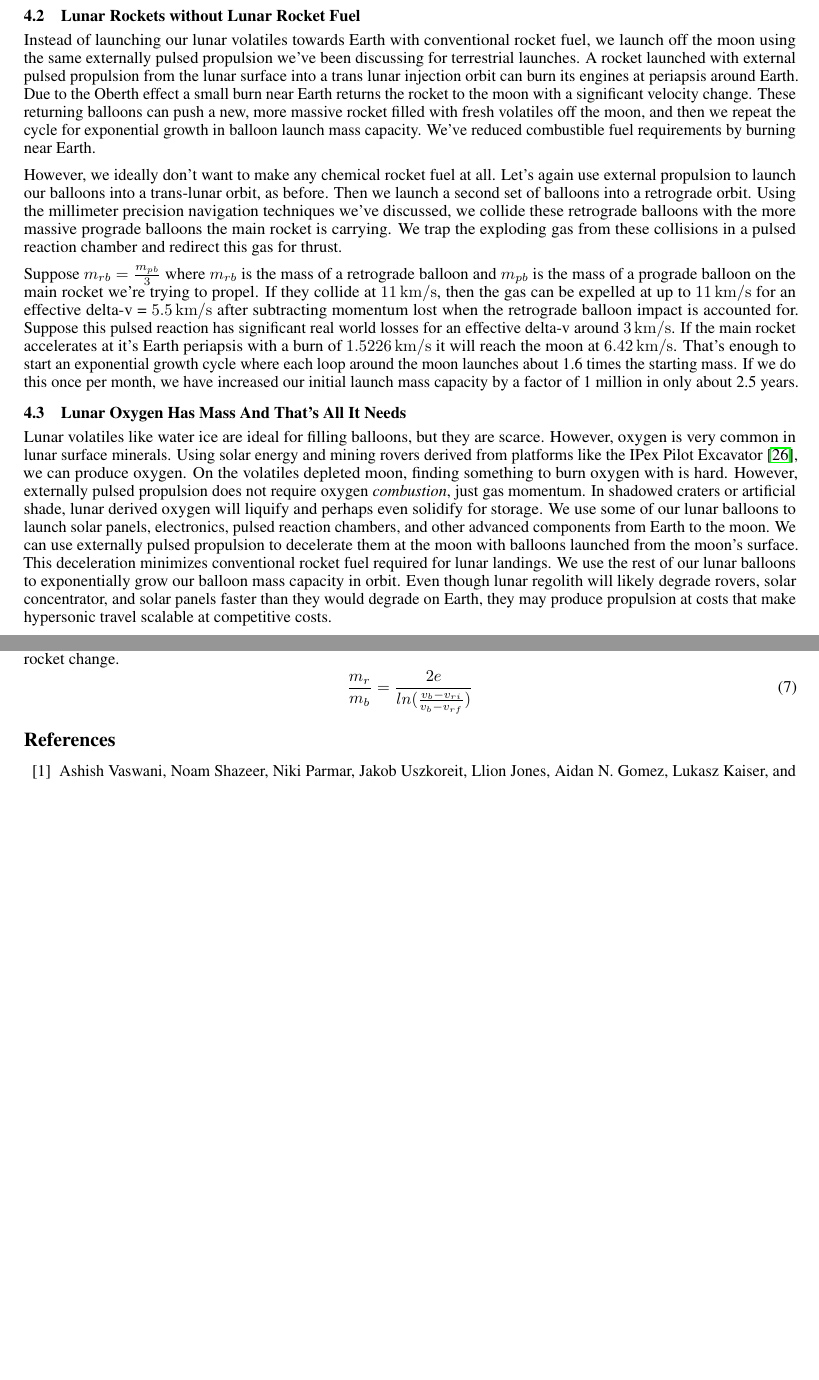
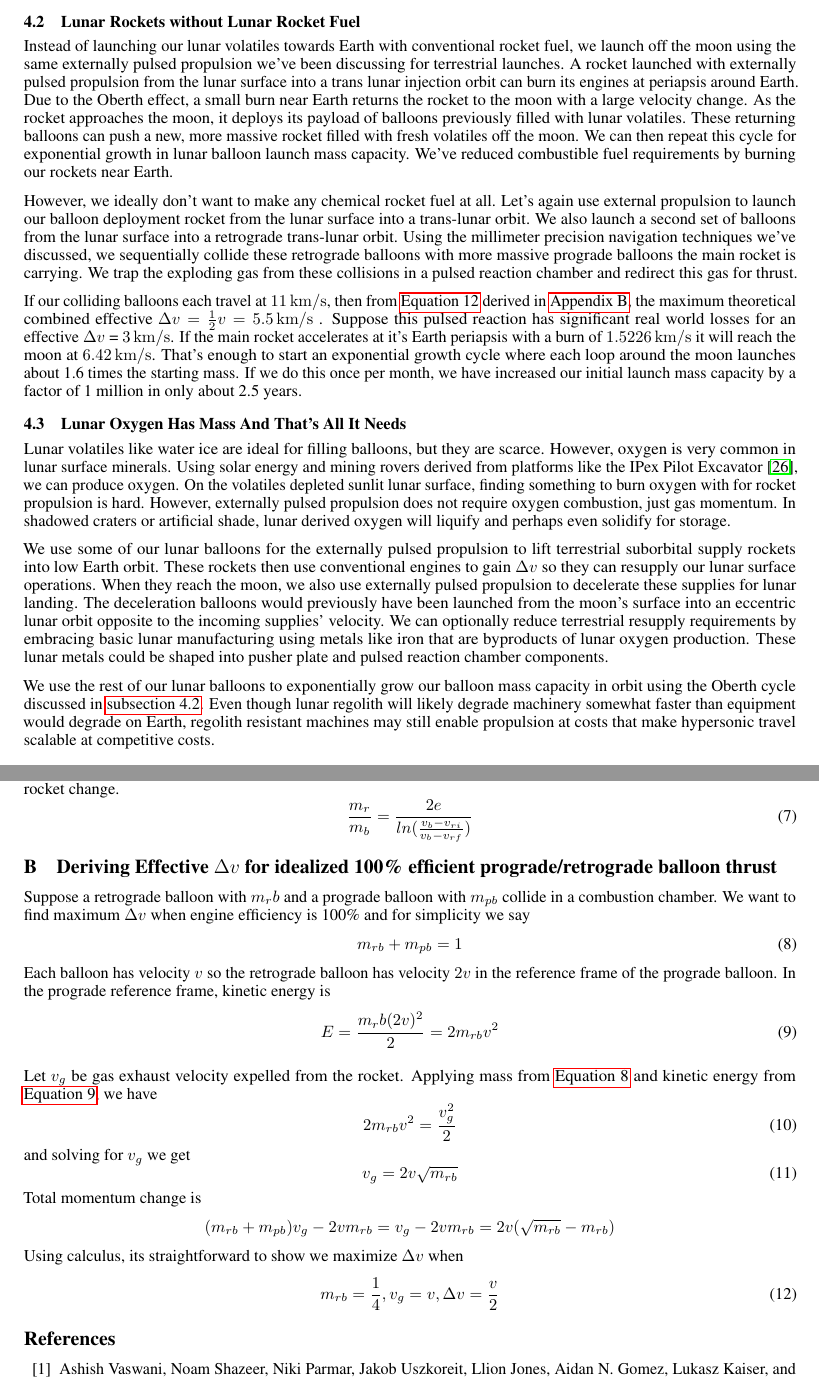
Before and after one commit to katzseth22202/Balloon-Pulse-Propulsion, a LaTeX paper (templateArxiv.tex): two parts of pages 7 and 9 of 10, joined at a grey line, cut so that both start at the same text, the shorter picture padded with empty space. Compiled offline with pdfLaTeX.

Commit message:
Updates from Overleaf

```diff
--- a/templateArxiv.tex
+++ b/templateArxiv.tex
@@ -12,6 +12,7 @@
 \usepackage{nicefrac}       % compact symbols for 1/2, etc.
 \usepackage{microtype}      % microtypography
 \usepackage{siunitx}
+\usepackage{titling}
 \usepackage{hyperref}
 \usepackage{ragged2e}
 \sisetup{per-mode=symbol}
@@ -207,17 +220,21 @@ Still, it would be disappointing if we can't make suborbital travel mainstream.
     \caption{Lunar launched balloons replace Starship launched balloons \cite{earth_image} \cite{moon_image}}
     \label{fig:lunar_launched_balloons}
 \end{figure}
-Instead of using Starship, lunar volatiles extracted from the moon's permanently shadowed regions could fill our propulsive balloons. As shown in \autoref{fig:lunar_launched_balloons}, these balloons could be sent into a trans-lunar injection orbit that intersects our terrestrial suborbital rocket plane. Although balloon skins and electronics would likely still be sourced from Earth, volatiles constitute the majority of the balloons' mass. One approach to launching these balloons into orbit involves using rockets powered by lunar-derived propellants. The space community is enthusiastic about water electrolysis to produce and store cryogenic fuel for lunar rockets \cite{nasa_water}. However, this process is energy-intensive and requires complex cryogenic infrastructure, particularly for hydrogen fuel. Moreover, a reusable lunar rocket designed for repeated landings would require approximately \SI{6}{\km\per\second} of delta-v, necessitating propellant mass fractions of about 75\% for hydrogen or 81\% for methane. While these figures are an improvement over Earth-launched rockets, the high propellant mass fractions remain a significant challenge.
+Instead of using Starship, lunar volatiles extracted from the moon's permanently shadowed regions could fill our propulsive balloons. As shown in \autoref{fig:lunar_launched_balloons}, these balloons could be sent into a trans-lunar injection orbit that intersects our terrestrial suborbital rocket plane. Although balloon skins and electronics would likely still be sourced from Earth, volatiles constitute the majority of the balloons' mass. One approach to launching these balloons into orbit involves using rockets powered by lunar-derived propellants. The space community is enthusiastic about water electrolysis to produce and store cryogenic fuel for lunar rockets \cite{nasa_water}. However, this process is energy-intensive and requires complex cryogenic infrastructure, particularly for hydrogen fuel. Moreover, a reusable lunar rocket designed for repeated landings would require approximately \SI{6}{\km\per\second} of $\Delta v$, necessitating propellant mass fractions of about 75\% for hydrogen or 81\% for methane. While these figures are an improvement over Earth-launched rockets, the high propellant mass fractions remain a significant challenge.
 
-\subsection{Lunar Rockets without Lunar Rocket Fuel}
-Instead of launching our lunar volatiles towards Earth with conventional rocket fuel, we launch off the moon using the same externally pulsed propulsion we've been discussing for terrestrial launches.   A rocket launched with external pulsed propulsion from the lunar surface into a trans lunar injection orbit can burn its engines at periapsis around Earth.  Due to the Oberth effect a small burn near Earth returns the rocket to the moon with a significant velocity change.   These returning balloons can push a new, more massive rocket filled with fresh volatiles off the moon, and then we repeat the cycle for exponential growth in balloon launch mass capacity.   We've reduced combustible fuel requirements by burning near Earth.
+\subsection{Lunar Rockets without Lunar Rocket Fuel} \label{sec:lunar_rockets_no_fuel}
+Instead of launching our lunar volatiles towards Earth with conventional rocket fuel, we launch off the moon using the same externally pulsed propulsion we've been discussing for terrestrial launches.   A rocket launched with externally pulsed propulsion from the lunar surface into a trans lunar injection orbit can burn its engines at periapsis around Earth.  Due to the Oberth effect, a small burn near Earth returns the rocket to the moon with a large velocity change.  As the rocket approaches the moon, it deploys its payload of balloons previously filled with lunar volatiles.  These returning balloons can push a new, more massive rocket filled with fresh volatiles off the moon.   We can then repeat this  cycle for exponential growth in lunar balloon launch mass capacity.   We've reduced combustible fuel requirements by burning our rockets near Earth.
 
-However, we ideally don't want to make any chemical rocket fuel at all.   Let's again use external propulsion to launch our balloons into a trans-lunar orbit, as before.   Then we launch a second set of balloons into a retrograde orbit.   Using the millimeter precision navigation techniques we've discussed, we collide these retrograde balloons with the more massive prograde balloons the main rocket is carrying.  We trap the exploding gas from these collisions in a pulsed reaction chamber and redirect this gas for thrust.
+However, we ideally don't want to make any chemical rocket fuel at all.   Let's again use external propulsion to launch our balloon deployment rocket from the lunar surface into a trans-lunar orbit.   We also launch a second set of balloons from the lunar surface into a retrograde trans-lunar orbit.   Using the millimeter precision navigation techniques we've discussed, we sequentially collide these retrograde balloons with more massive prograde balloons the main rocket is carrying.  We trap the exploding gas from these collisions in a pulsed reaction chamber and redirect this gas for thrust.
 
-Suppose  \(m_{rb}=\frac{m_{pb}}{3}\) where \(m_{rb}\) is the mass of a retrograde balloon and \(m_{pb}\) is the mass of a prograde balloon on the main rocket we're trying to propel.   If they collide at \SI{11}{\kilo\meter\per\second}, then the gas can be expelled at up to \SI{11}{\kilo\meter\per\second} for an effective delta-v = \SI {5.5}{\kilo\meter\per\second} after subtracting momentum lost when the retrograde balloon impact is accounted for.  Suppose this pulsed reaction has significant real world losses for an effective delta-v around \SI {3}{\kilo\meter\per\second}.   If the main rocket accelerates at it's Earth periapsis with a burn of \SI{1.5226}{\kilo\meter\per\second} it will reach the moon at \SI{6.42}{\kilo\meter\per\second}.   That's enough to start an exponential growth cycle where each loop around the moon launches about 1.6 times the starting mass.   If we do this once per month, we have increased our initial launch mass capacity by a factor of 1 million in only about 2.5 years.
+If our colliding balloons each travel at \SI{11}{\kilo\meter\per\second}, then from \autoref{eq:max_m_rb} derived in \autoref{sec:dv_effective},  the maximum theoretical combined effective \(\Delta v = \frac{1}{2}v = \SI {5.5}{\kilo\meter\per\second}\) .  Suppose this pulsed reaction has significant real world losses for an effective $\Delta v$ = \SI {3}{\kilo\meter\per\second}.   If the main rocket accelerates at it's Earth periapsis with a burn of \SI{1.5226}{\kilo\meter\per\second} it will reach the moon at \SI{6.42}{\kilo\meter\per\second}.   That's enough to start an exponential growth cycle where each loop around the moon launches about 1.6 times the starting mass.   If we do this once per month, we have increased our initial launch mass capacity by a factor of 1 million in only about 2.5 years.
 
 \subsection{Lunar Oxygen Has Mass And That's All It Needs}
-Lunar volatiles like water ice are ideal for filling balloons, but they are scarce.   However, oxygen is very common in lunar surface minerals.   Using solar energy and mining rovers derived from platforms like the IPex Pilot Excavator \cite{ipex_pilot_excavator}, we can produce oxygen.  On the volatiles depleted moon, finding something to burn oxygen with is hard.   However, externally pulsed propulsion does not require oxygen \textit{combustion}, just gas momentum.  In shadowed craters or artificial shade, lunar derived oxygen will liquify and perhaps even solidify for storage.   We use some of our lunar balloons to launch solar panels, electronics, pulsed reaction chambers, and other advanced components from Earth to the moon.   We can use externally pulsed propulsion to decelerate them at the moon with balloons launched from the moon's surface.  This deceleration minimizes conventional rocket fuel required for lunar landings.  We use the rest of our lunar balloons to exponentially grow our balloon mass capacity in orbit.  Even though lunar regolith will likely degrade rovers, solar concentrator, and solar panels faster than they would degrade on Earth, they may produce propulsion at costs that make hypersonic travel scalable at competitive costs.
+Lunar volatiles like water ice are ideal for filling balloons, but they are scarce.   However, oxygen is very common in lunar surface minerals.   Using solar energy and mining rovers derived from platforms like the IPex Pilot Excavator \cite{ipex_pilot_excavator}, we can produce oxygen.  On the volatiles depleted sunlit lunar surface, finding something to burn oxygen with for rocket propulsion is hard.   However, externally pulsed propulsion does not require oxygen combustion, just gas momentum.  In shadowed craters or artificial shade, lunar derived oxygen will liquify and perhaps even solidify for storage.
+
+We use some of our lunar balloons for the externally pulsed propulsion to lift terrestrial suborbital supply rockets into low Earth orbit.  These rockets then use conventional engines to gain \(\Delta v\) so they can resupply our lunar surface operations.   When they reach the moon, we also use externally pulsed propulsion to decelerate these supplies for lunar landing.  The deceleration balloons would previously have been launched from the moon's surface into an eccentric lunar orbit opposite to the incoming supplies' velocity.   We can optionally reduce terrestrial resupply requirements by embracing basic lunar manufacturing using metals like iron that are byproducts of lunar oxygen production.  These lunar metals could be shaped into pusher plate and pulsed reaction chamber components.
+
+We use the rest of our lunar balloons to exponentially grow our balloon mass capacity in orbit using the Oberth cycle discussed in \autoref{sec:lunar_rockets_no_fuel}.  Even though lunar regolith will likely degrade machinery somewhat faster than equipment would degrade on Earth, regolith resistant machines  may still enable propulsion at costs that make hypersonic travel scalable at competitive costs.
 
 \appendix
 \section{Derivation of Balloon Mass/Rocket Mass Continous Approximation}\label{sec:balloon_ratio_approximation}  We want to approximate the ratio of the total balloon mass \(m_b\) all traveling at velocity \(v_b\) for a sequence of balloons to push a rocket with mass \(m_r\) with initial velocity \(v_{ri}\) to final velocity \(v_{rf}\).   Let's initially naively assume every collision is perfectly elastic in one dimension.   We'll use calculus to get a  closed form expression by solving for a rocket  continously bombarded by infinitestimal balloons each with mass \(dm_b\).   (Note: Grok \cite{grok}  helped with some of the math for this derivation and parts of this derivation are copied from Grok  results directly)
@@ -320,6 +337,33 @@ We can then solve for the total balloon to rocket ratio, with a fudge factor e b
 \frac{m_r}{m_b} = \frac{2e}{ln(\frac{v_b-v_{ri}}{v_b-v_{rf}})}\label{eq:balloon_ratio}
 \end{equation}
 
+\section{Deriving Effective $\Delta v$ for idealized 100\% efficient prograde/retrograde balloon thrust}\label{sec:dv_effective}
+Suppose a retrograde balloon with $m_rb$ and a prograde balloon with $m_{pb}$ collide in a combustion chamber.  We want to find maximum $\Delta v$ when engine efficiency is 100\% and for simplicity we say
+\begin{equation}
+m_{rb} + m_{pb} = 1\label{eq:mass_is_1}
+\end{equation}
+Each balloon has velocity $v$ so the retrograde balloon has velocity $2v$ in the reference frame of the prograde balloon.   In the prograde reference frame, kinetic energy is
+\begin{equation}
+E = \frac{m_rb (2v)^2}{2} = 2m_{rb}v^2\label{eq:ke_balloons}
+\end{equation}
+
+Let $v_g$ be gas exhaust velocity expelled from the rocket.  Applying mass from \autoref{eq:mass_is_1}
+ and kinetic energy from \autoref{eq:ke_balloons}, we have
+ \begin{equation}
+ 2m_{rb}v^2= \frac{v_g^2}{2}
+ \end{equation}
+ and solving for $v_g$ we get
+ \begin{equation}
+ v_g = 2v\sqrt{m_{rb}} \label{eq:vg_result}
+ \end{equation}
+ Total momentum change is
+ \[(m_{rb} + m_{pb})v_g - 2vm_{rb} = v_g-2vm_{rb} = 2v(\sqrt{m_{rb}} - m_{rb}) \]
+ Using calculus, its straightforward to show we maximize \(\Delta v\) when
+ \begin{equation}
+ m_{rb} = \frac{1}{4}, \label{eq:max_m_rb}
+ v_g = v,
+ \Delta v= \frac{v}{2}
+ \end{equation}
 
 %Bibliography
 \bibliographystyle{unsrt}
```
Also changed, not shown: templateArxiv.tex (32 more changed lines).
